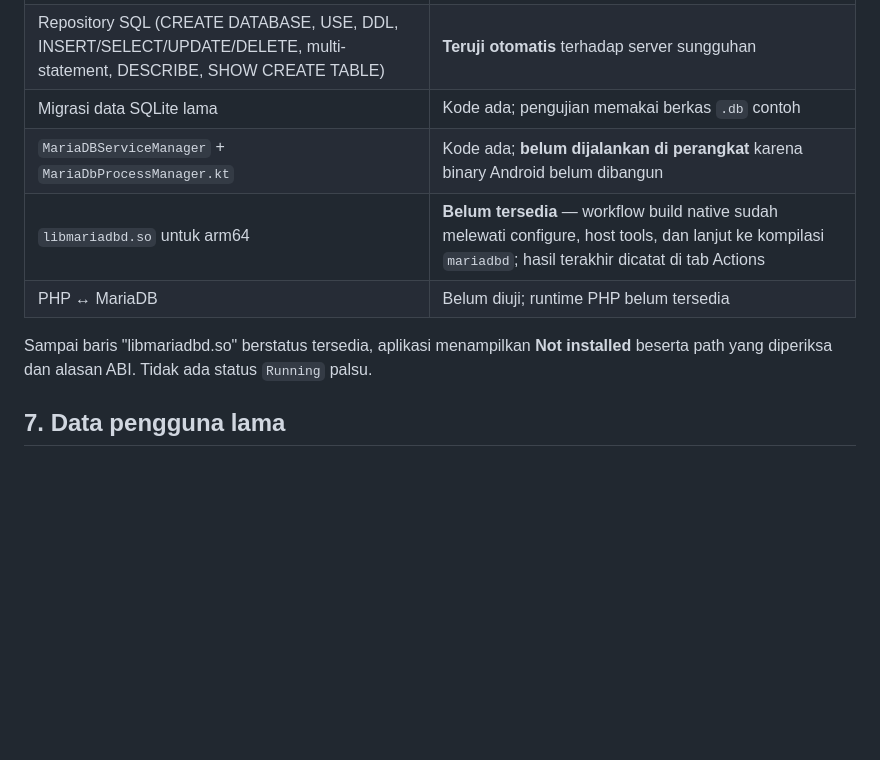
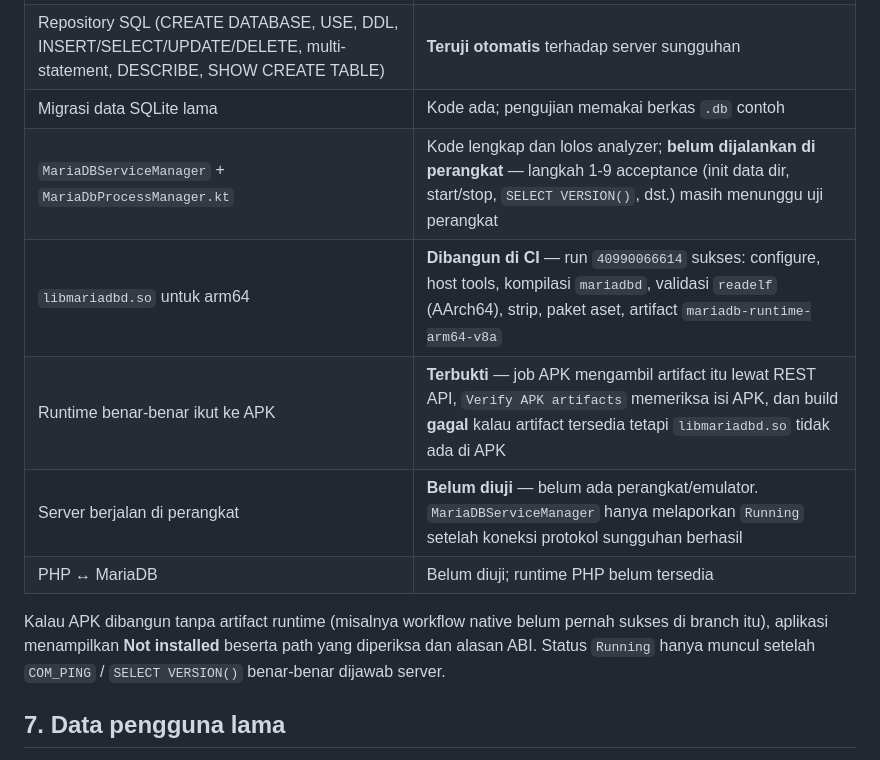
Before and after one commit to HOOOOOOQ/pallsql, a Markdown page: docs/mariadb-android.md, the part around the change. Drawn GitHub-style; blank space fills up the shorter version.

Commit message:
docs(mariadb): record the real build and packaging status
Co-authored-by: arena-agent <297053741+arena-agent@users.noreply.github.com>

```diff
--- a/docs/mariadb-android.md
+++ b/docs/mariadb-android.md
@@ -150,13 +150,16 @@ mengunduh artifact log.
 | Klien protokol (handshake, text protocol, prepared statement, error packet) | **Teruji otomatis** terhadap server MariaDB sungguhan di CI (`test/mariadb_integration_test.dart`) |
 | Repository SQL (CREATE DATABASE, USE, DDL, INSERT/SELECT/UPDATE/DELETE, multi-statement, DESCRIBE, SHOW CREATE TABLE) | **Teruji otomatis** terhadap server sungguhan |
 | Migrasi data SQLite lama | Kode ada; pengujian memakai berkas `.db` contoh |
-| `MariaDBServiceManager` + `MariaDbProcessManager.kt` | Kode ada; **belum dijalankan di perangkat** karena binary Android belum dibangun |
-| `libmariadbd.so` untuk arm64 | **Belum tersedia** — workflow build native sudah melewati configure, host tools, dan lanjut ke kompilasi `mariadbd`; hasil terakhir dicatat di tab Actions |
+| `MariaDBServiceManager` + `MariaDbProcessManager.kt` | Kode lengkap dan lolos analyzer; **belum dijalankan di perangkat** — langkah 1-9 acceptance (init data dir, start/stop, `SELECT VERSION()`, dst.) masih menunggu uji perangkat |
+| `libmariadbd.so` untuk arm64 | **Dibangun di CI** — run `40990066614` sukses: configure, host tools, kompilasi `mariadbd`, validasi `readelf` (AArch64), strip, paket aset, artifact `mariadb-runtime-arm64-v8a` |
+| Runtime benar-benar ikut ke APK | **Terbukti** — job APK mengambil artifact itu lewat REST API, `Verify APK artifacts` memeriksa isi APK, dan build **gagal** kalau artifact tersedia tetapi `libmariadbd.so` tidak ada di APK |
+| Server berjalan di perangkat | **Belum diuji** — belum ada perangkat/emulator. `MariaDBServiceManager` hanya melaporkan `Running` setelah koneksi protokol sungguhan berhasil |
 | PHP ↔ MariaDB | Belum diuji; runtime PHP belum tersedia |
 
-Sampai baris "libmariadbd.so" berstatus tersedia, aplikasi menampilkan
-**Not installed** beserta path yang diperiksa dan alasan ABI. Tidak ada status
-`Running` palsu.
+Kalau APK dibangun tanpa artifact runtime (misalnya workflow native belum pernah
+sukses di branch itu), aplikasi menampilkan **Not installed** beserta path yang
+diperiksa dan alasan ABI. Status `Running` hanya muncul setelah `COM_PING` /
+`SELECT VERSION()` benar-benar dijawab server.
 
 ## 7. Data pengguna lama
 
```
